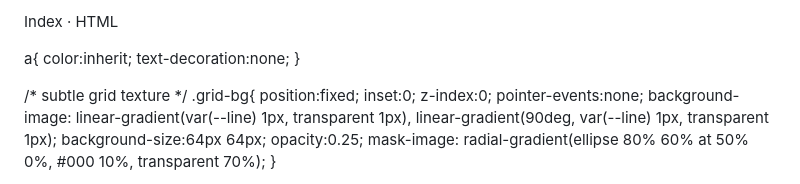
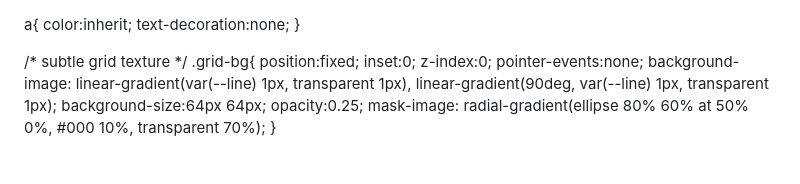
Before and after one commit to Anik-1000/Anik-1000, a Markdown page: README.md, the part around the change. Drawn GitHub-style.

```diff
--- a/README.md
+++ b/README.md
@@ -1,5 +1,3 @@
-
-Index · HTML
 <!DOCTYPE html>
 <html lang="en">
 <head>
```
